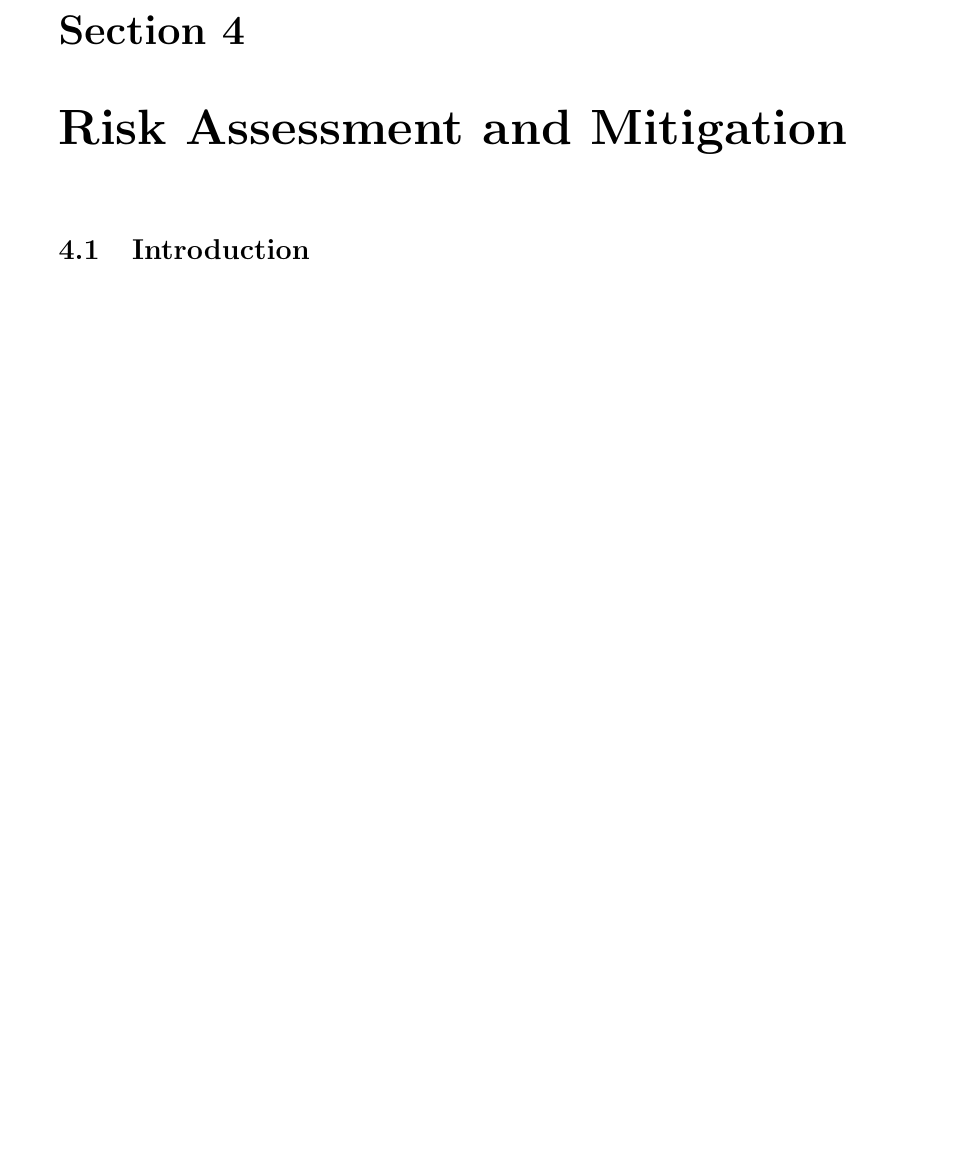
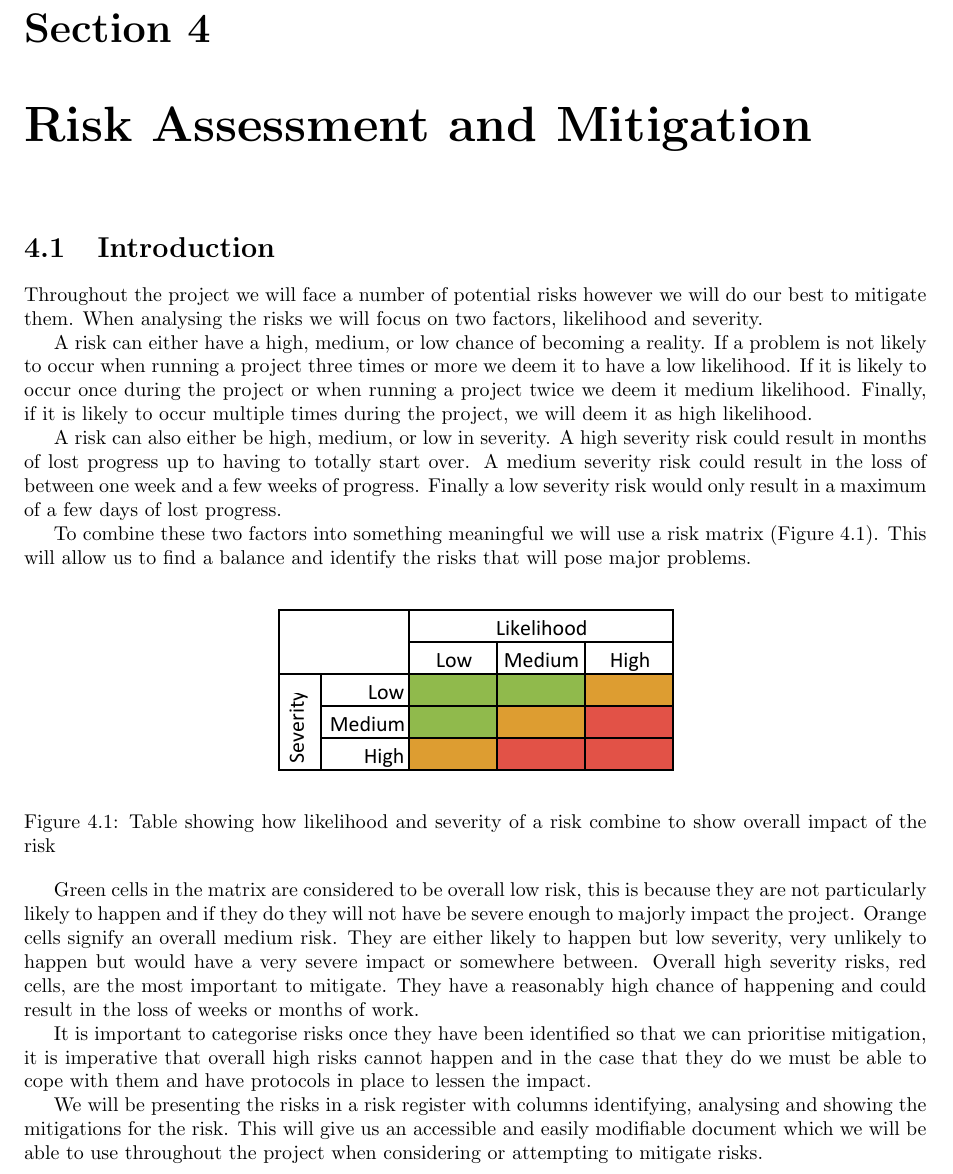
Before and after one commit to BugfreeGames/Documentation, a LaTeX document (Phase-1/Phase-1.tex): part of page 5 of 5 before the commit and part of page 5 of 6 after it, cut so that both start at the same text, the shorter picture padded with empty space. Compiled offline with pdfLaTeX.

Commit message:
Added risk assessment introduction

```diff
--- a/Phase-1/Phase-1.tex
+++ b/Phase-1/Phase-1.tex
@@ -1,12 +1,13 @@
 \documentclass{report}   	% use "amsart" instead of "article" for AMSLaTeX format
 \usepackage{geometry}                		% See geometry.pdf to learn the layout options. There are lots.
-\geometry{a4paper}                   		% ... or a4paper or a5paper or ...
+\geometry{a4paper, margin=1in}                   		% ... or a4paper or a5paper or ...
 %\geometry{landscape}                		% Activate for rotated page geometry
 %\usepackage[parfill]{parskip}    		% Activate to begin paragraphs with an empty line rather than an indent
 \usepackage{graphicx}				% Use pdf, png, jpg, or eps§ with pdflatex; use eps in DVI mode
 								% TeX will automatically convert eps --> pdf in pdflatex
 \usepackage{amssymb}
 \usepackage{enumitem}
+\usepackage{graphicx}
 
 \renewcommand{\chaptername}{Section}
 
@@ -38,6 +39,42 @@
 
 \chapter{Risk Assessment and Mitigation}
 \section{Introduction}
+Throughout the project we will face a number of potential risks however we will do our best to mitigate them.
+When analysing the risks we will focus on two factors, likelihood and severity.
+
+A risk can either have a high, medium, or low chance of becoming a reality.
+If a problem is not likely to occur when running a project three times or more we deem it to have a low likelihood.
+If it is likely to occur once during the project or when running a project twice we deem it medium likelihood.
+Finally, if it is likely to occur multiple times during the project, we will deem it as high likelihood.
+
+A risk can also either be high, medium, or low in severity.
+A high severity risk could result in months of lost progress up to having to totally start over.
+A medium severity risk could result in the loss of between one week and a few weeks of progress.
+Finally a low severity risk would only result in a maximum of a few days of lost progress.
+
+To combine these two factors into something meaningful we will use a risk matrix (Figure~\ref{fig:risktable}).
+This will allow us to find a balance and identify the risks that will pose major problems.
+
+\begin{figure}[h]
+	\begin{centering}
+		\includegraphics{risktable.pdf}
+		\caption{Table showing how likelihood and severity of a risk combine to show overall impact of the risk}
+		\label{fig:risktable}
+	\end{centering}
+\end{figure}
+
+Green cells in the matrix are considered to be overall low risk, this is because they are not particularly likely to happen and if they do they will not have be severe enough to majorly impact the project.
+Orange cells signify an overall medium risk.
+They are either likely to happen but low severity, very unlikely to happen but would have a very severe impact or somewhere between.
+Overall high severity risks, red cells, are the most important to mitigate.
+They have a reasonably high chance of happening and could result in the loss of weeks or months of work.
+
+It is important to categorise risks once they have been identified so that we can prioritise mitigation, it is imperative that overall high risks cannot happen and in the case that they do we must be able to cope with them and have protocols in place to lessen the impact.
+
+We will be presenting the risks in a risk register with columns identifying, analysing and showing the mitigations for the risk.
+This will give us an accessible and easily modifiable document which we will be able to use throughout the project when considering or attempting to mitigate risks.
+
+\newpage
 \section{Risk Assessment}
 
 \end{document}
```
Also changed, not shown: Phase-1/Phase-1.pdf, Phase-1/risktable.pdf (added).
